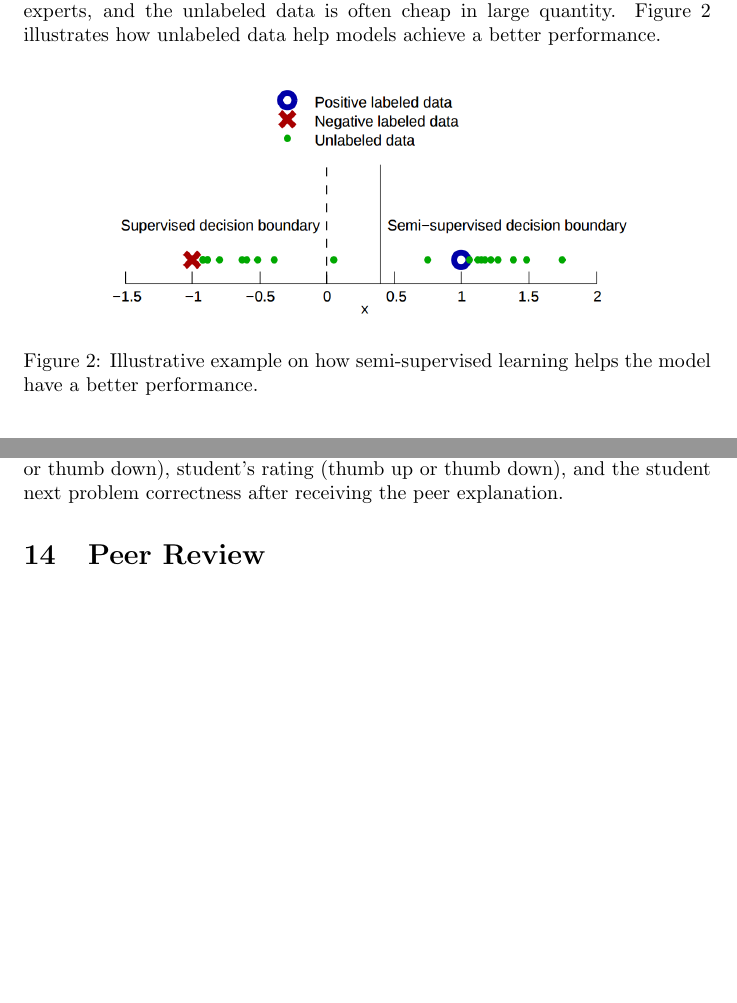
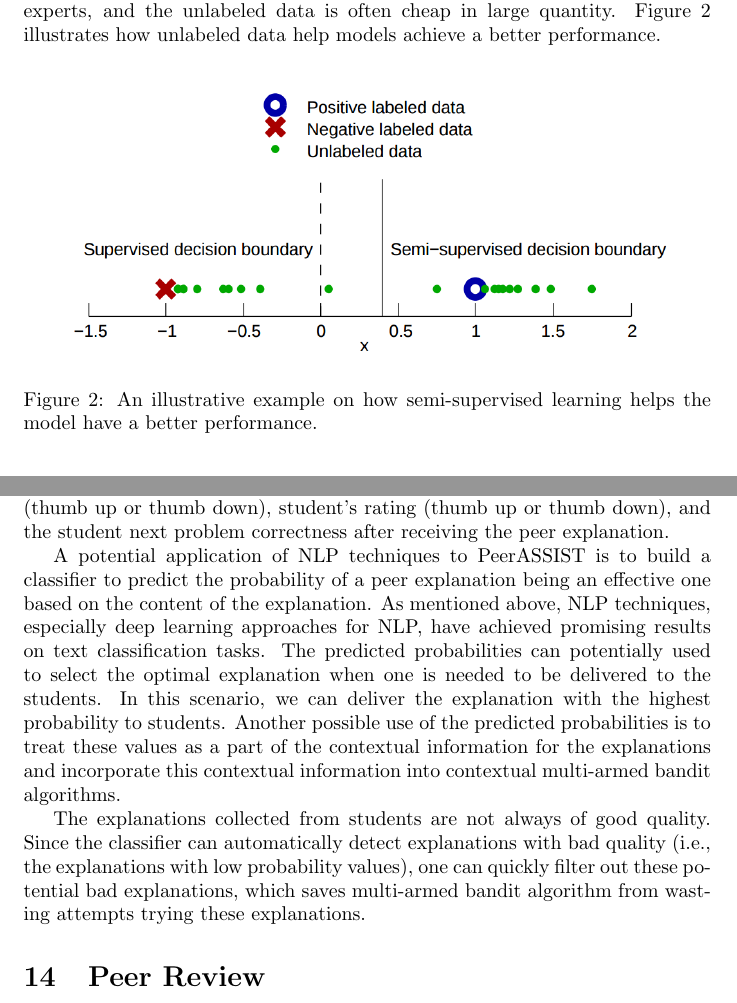
Before and after one commit to siyuanzhao/Comp-Exam, a LaTeX document (report.tex): two parts of pages 11 and 21 of 27 before the commit and two parts of pages 11 and 22 of 28 after it, joined at a grey line, cut so that both start at the same text, the shorter picture padded with empty space. Compiled offline with pdfLaTeX.

Commit message:
second checkpoint for today

```diff
--- a/report.tex
+++ b/report.tex
@@ -504,8 +504,8 @@ help models achieve a better performance.
 
 \begin{figure}[h]
   \centering
-  \includegraphics[width=10cm]{ssl.png}
-  \caption{Illustrative example on how semi-supervised learning helps
+  \includegraphics[width=0.95\columnwidth]{ssl.png}
+  \caption{An illustrative example on how semi-supervised learning helps
     the model have a better performance.}~\label{fg:ssl_model}
 \end{figure}
 
@@ -1009,6 +1009,24 @@ peer explanations for a given problem. The effectiveness of each peer
 explanations is measured in three dimensions: teacher's rating (thumb
 up or thumb down), student's rating (thumb up or thumb down), and the
 student next problem correctness after receiving the peer explanation.
+
+A potential application of NLP techniques to PeerASSIST is to build a
+classifier to predict the probability of a peer explanation being an
+effective one based on the content of the explanation. As mentioned
+above, NLP techniques, especially deep learning approaches for NLP,
+have achieved promising results on text classification tasks. The
+predicted probabilities can potentially used to select the optimal
+explanation when one is needed to be delivered to the students. In
+this scenario, we can deliver the explanation with the highest
+probability to students. Another possible use of the predicted
+probabilities is to treat these values as a part of the contextual
+information for the explanations and incorporate this contextual
+information into contextual multi-armed bandit algorithms.
+
+The explanations collected from students are not always of good
+quality. Since the classifier can automatically detect explanations
+with bad quality (i.e., the explanations with low probability values),
+one can quickly filter out these potential bad explanations, which saves multi-armed bandit algorithm from wasting attempts trying these explanations.
 
 \section{Peer Review}
 I find these three papers
```
Also changed, not shown: report.pdf, report.tex (4 more changed lines).
